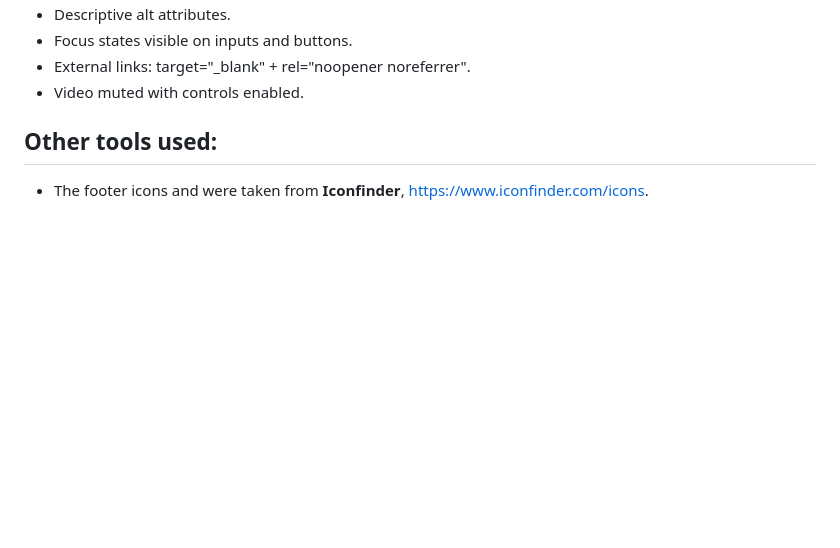
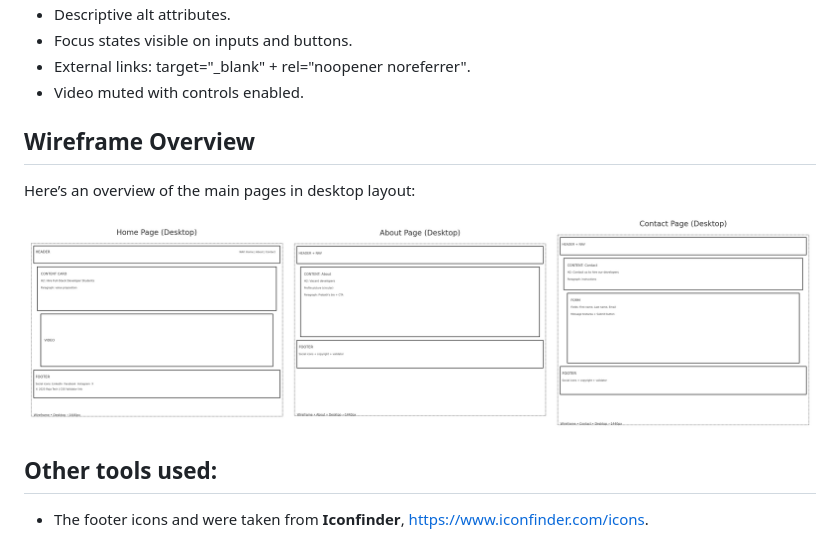
Before and after one commit to Parre87/projekt1, a Markdown page: README.md, the part around the change. GitHub-like rendering; blank space fills up the shorter version.

Commit message:
Docs (readme): add combined wireframe overview for desktop. - Created overview image showing Home, About, and Contact pages side by side - Added README snippet to display the overview under Wireframes section - Provides a clear visual summary of site layout at desktop breakpoint

```diff
--- a/README.md
+++ b/README.md
@@ -117,6 +117,13 @@ As a [client or user] I want to [seek information] so that [the user or client g
 - Focus states visible on inputs and buttons.
 - External links: target="_blank" + rel="noopener noreferrer".
 - Video muted with controls enabled.
+
+## Wireframe Overview
+
+Here’s an overview of the main pages in desktop layout:
+
+![Wireframe overview](https://github.com/Parre87/projekt1/blob/main/assets/images/wireframes.png)
+
 
 
 ## Other tools used:
```
